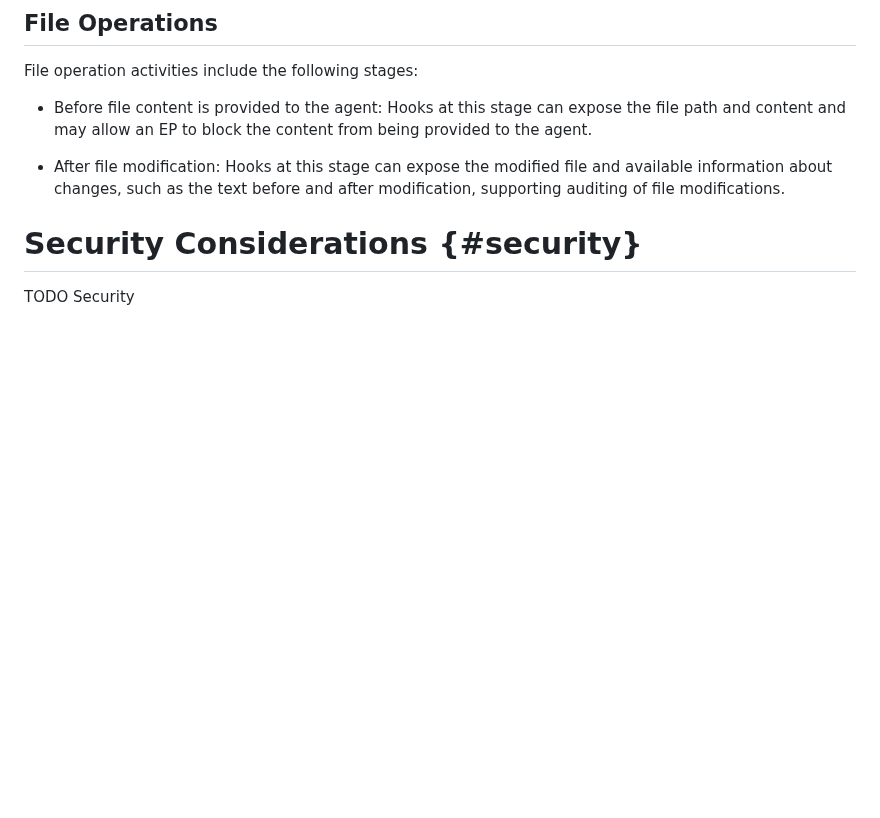
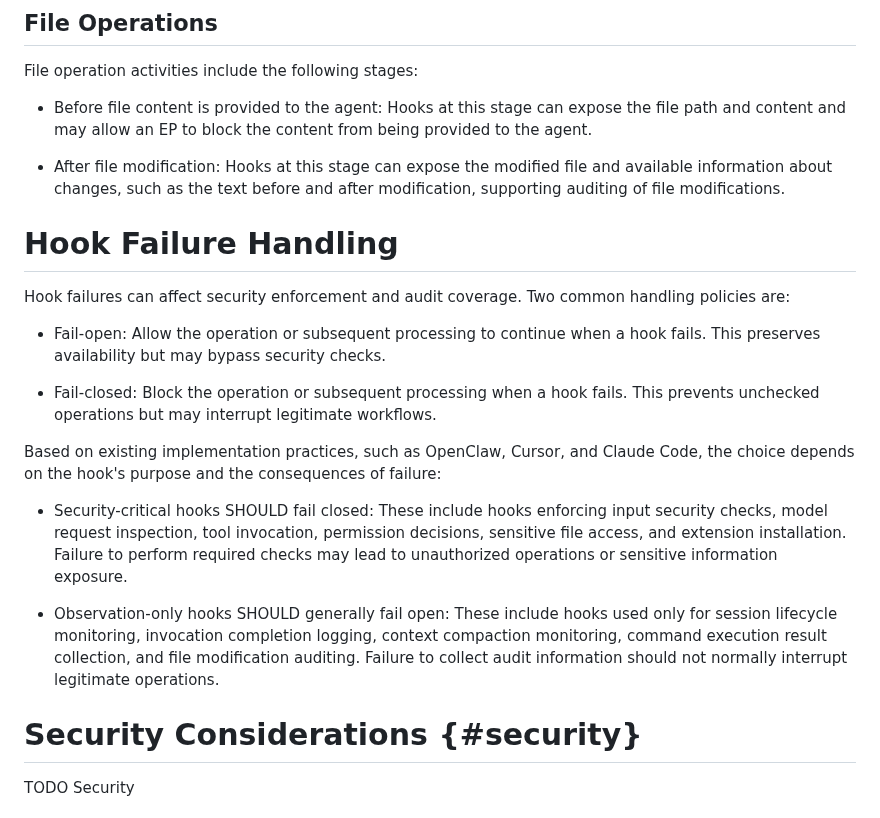
Before and after one commit to NiYuan224/draft-liu-audit-enforcement-points, a Markdown page: draft-liu-audit-enforcement-points.md, the part around the change. GitHub-like rendering; blank space fills up the shorter version.

```diff
--- a/draft-liu-audit-enforcement-points.md
+++ b/draft-liu-audit-enforcement-points.md
@@ -218,7 +218,19 @@ File operation activities include the following stages:
 
 * After file modification: Hooks at this stage can expose the modified file and available information about changes, such as the text before and after modification, supporting auditing of file modifications.
 
+# Hook Failure Handling
 
+Hook failures can affect security enforcement and audit coverage. Two common handling policies are:
+
+* Fail-open: Allow the operation or subsequent processing to continue when a hook fails. This preserves availability but may bypass security checks.
+
+* Fail-closed: Block the operation or subsequent processing when a hook fails. This prevents unchecked operations but may interrupt legitimate workflows.
+
+Based on existing implementation practices, such as OpenClaw, Cursor, and Claude Code, the choice depends on the hook's purpose and the consequences of failure:
+
+* Security-critical hooks SHOULD fail closed: These include hooks enforcing input security checks, model request inspection, tool invocation, permission decisions, sensitive file access, and extension installation. Failure to perform required checks may lead to unauthorized operations or sensitive information exposure.
+
+* Observation-only hooks SHOULD generally fail open: These include hooks used only for session lifecycle monitoring, invocation completion logging, context compaction monitoring, command execution result collection, and file modification auditing. Failure to collect audit information should not normally interrupt legitimate operations.
 
 # Security Considerations {#security}
 
```
